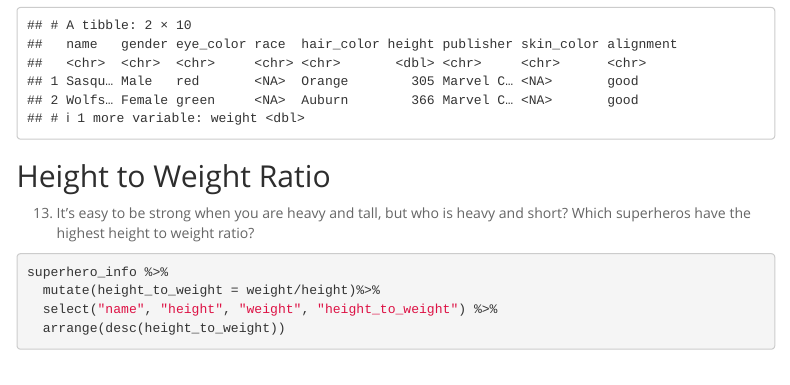
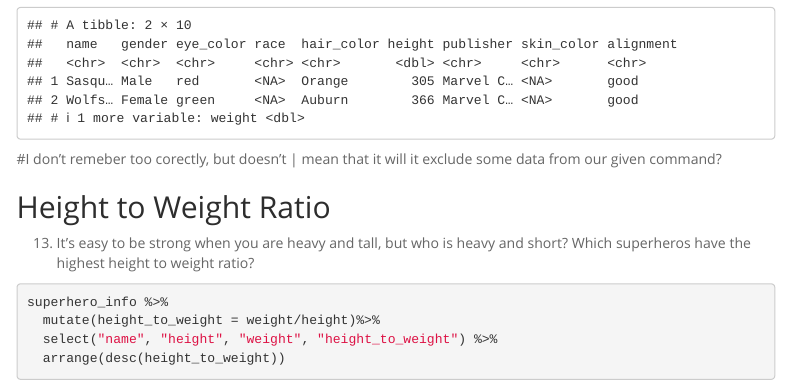
Before and after one commit to grend0n/BIS15W2022_grendon, an R Markdown document (lab5/lab5_hw.Rmd): the page in a window 1100 px wide, from 7590 px down. Rendered offline with R 4.5, knitr and Pandoc, with nearby package versions; some code elsewhere in the file could not run offline; menus at the side of the page are left out; column names are cleaned by a stand-in for the janitor package.

Commit message:
Lab 5 HW Complete

````diff
--- a/lab5/lab5_hw.Rmd
+++ b/lab5/lab5_hw.Rmd
@@ -143,6 +143,7 @@ superhero_info %>%
 superhero_info %>%
   filter(weight >450 & height >300)
 ```
+#I don't remeber too corectly, but doesn't | mean that it will it exclude some data from our given command?
 
 ## Height to Weight Ratio
 13. It's easy to be strong when you are heavy and tall, but who is heavy and short? Which superheros have the highest height to weight ratio?
````
Also changed, not shown: lab5/lab5_hw.html (added), lab5/lab5_hw.md.
